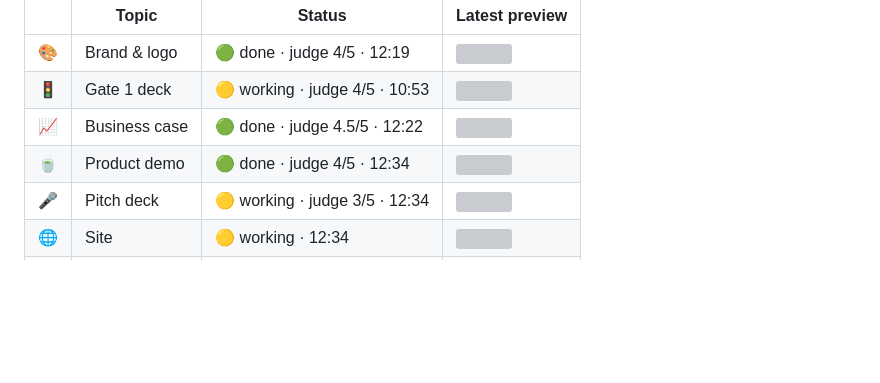
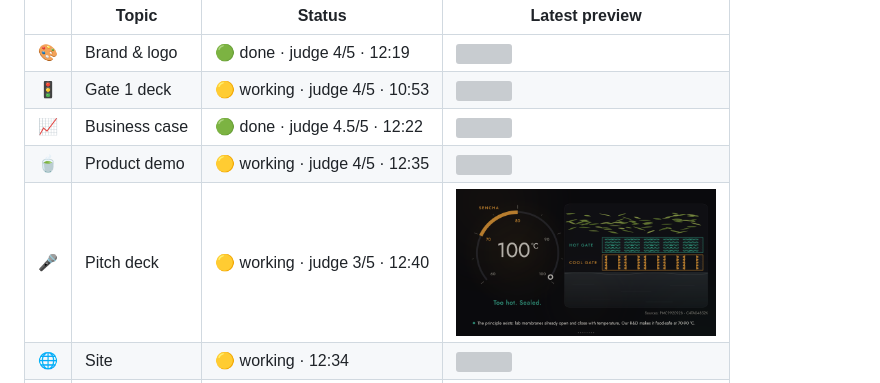
Before and after one commit to MendixMau/table5-waterproof-tea, a Markdown page: README.md, the part around one of its changes. Drawn GitHub-style; pictures changed too: gallery/deck-v09-s3.png (added); blank space fills up the shorter version; grey boxes are pictures that could not be loaded.

```diff
--- a/README.md
+++ b/README.md
@@ -13,6 +13,6 @@ Everyone drives at least once.
 | 🎨 | Brand & logo | 🟢 done · judge 4/5 · 12:19 | <img src="gallery/brand-v14-handin.png" width="260"> |
 | 🚦 | Gate 1 deck | 🟡 working · judge 4/5 · 10:53 | <img src="gallery/gate1-v09.png" width="260"> |
 | 📈 | Business case | 🟢 done · judge 4.5/5 · 12:22 | <img src="gallery/business-v11.png" width="260"> |
-| 🍵 | Product demo | 🟢 done · judge 4/5 · 12:34 | <img src="gallery/product-membrane-v05.png" width="260"> |
-| 🎤 | Pitch deck | 🟡 working · judge 3/5 · 12:34 | <img src="gallery/deck-v08-strips.png" width="260"> |
+| 🍵 | Product demo | 🟡 working · judge 4/5 · 12:35 | <img src="gallery/product-membrane-v05.png" width="260"> |
+| 🎤 | Pitch deck | 🟡 working · judge 3/5 · 12:40 | <img src="gallery/deck-v09-s3.png" width="260"> |
 | 🌐 | Site | 🟡 working · 12:34 | <img src="gallery/site-v05-deck.png" width="260"> |
```
Also changed, not shown: other parts of README.md (+2 -2 lines), ops/log.md (+5 -0 lines), video/STATE.md (+3 -0 lines), gallery/deck-v09-s5.png (added), gallery/video-fv2-v11.png (added), 10 other files.
